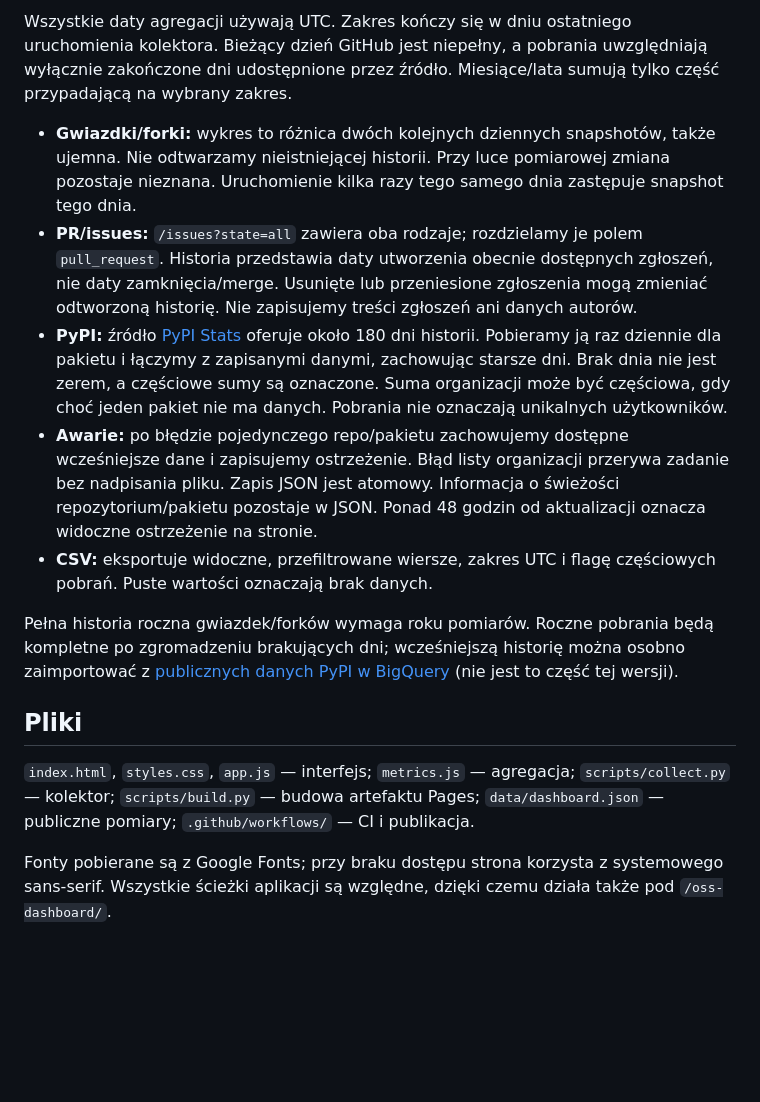
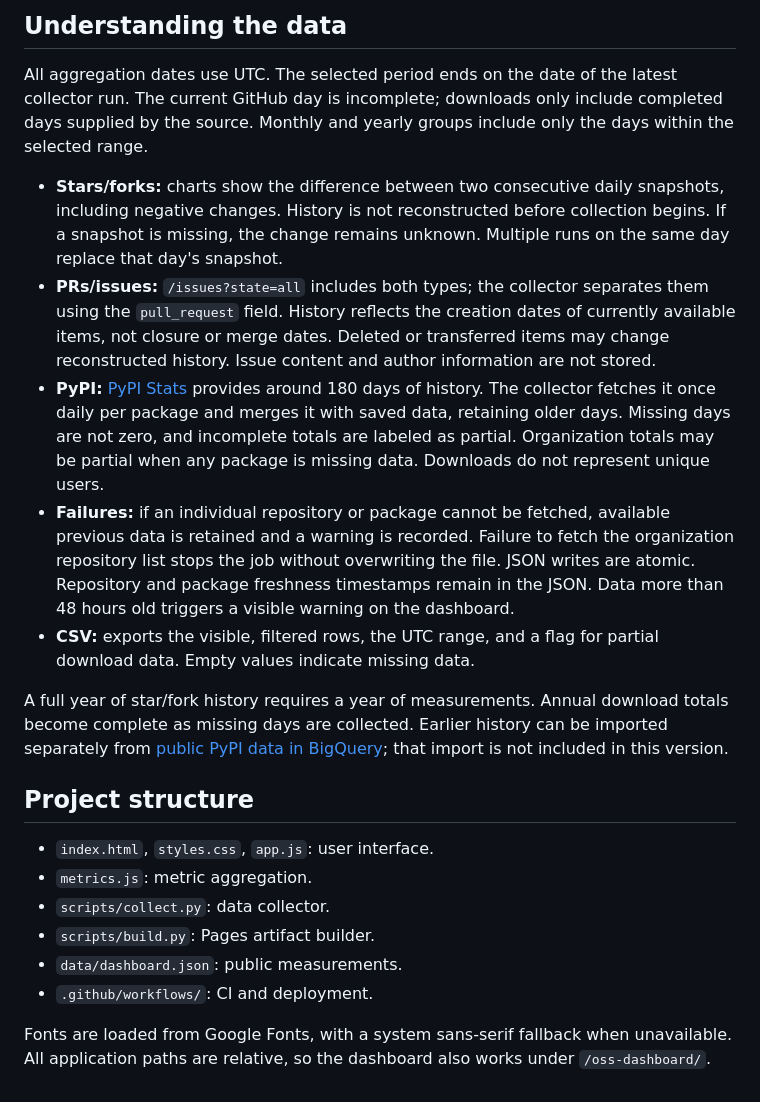
Before and after one commit to vstorm-co/oss-dashboard, a Markdown page: README.md, the part around one of its changes. GitHub-like rendering; blank space fills up the shorter version.

```diff
--- a/README.md
+++ b/README.md
@@ -57,16 +59,23 @@ Usunięcie projektu z konfiguracji/organizacji usuwa go z bieżącego widoku; po
 
-Wszystkie daty agregacji używają UTC. Zakres kończy się w dniu ostatniego uruchomienia kolektora. Bieżący dzień GitHub jest niepełny, a pobrania uwzględniają wyłącznie zakończone dni udostępnione przez źródło. Miesiące/lata sumują tylko część przypadającą na wybrany zakres.
+## Understanding the data
 
-- **Gwiazdki/forki:** wykres to różnica dwóch kolejnych dziennych snapshotów, także ujemna. Nie odtwarzamy nieistniejącej historii. Przy luce pomiarowej zmiana pozostaje nieznana. Uruchomienie kilka razy tego samego dnia zastępuje snapshot tego dnia.
-- **PR/issues:** `/issues?state=all` zawiera oba rodzaje; rozdzielamy je polem `pull_request`. Historia przedstawia daty utworzenia obecnie dostępnych zgłoszeń, nie daty zamknięcia/merge. Usunięte lub przeniesione zgłoszenia mogą zmieniać odtworzoną historię. Nie zapisujemy treści zgłoszeń ani danych autorów.
-- **PyPI:** źródło [PyPI Stats](https://pypistats.org/api/) oferuje około 180 dni historii. Pobieramy ją raz dziennie dla pakietu i łączymy z zapisanymi danymi, zachowując starsze dni. Brak dnia nie jest zerem, a częściowe sumy są oznaczone. Suma organizacji może być częściowa, gdy choć jeden pakiet nie ma danych. Pobrania nie oznaczają unikalnych użytkowników.
-- **Awarie:** po błędzie pojedynczego repo/pakietu zachowujemy dostępne wcześniejsze dane i zapisujemy ostrzeżenie. Błąd listy organizacji przerywa zadanie bez nadpisania pliku. Zapis JSON jest atomowy. Informacja o świeżości repozytorium/pakietu pozostaje w JSON. Ponad 48 godzin od aktualizacji oznacza widoczne ostrzeżenie na stronie.
-- **CSV:** eksportuje widoczne, przefiltrowane wiersze, zakres UTC i flagę częściowych pobrań. Puste wartości oznaczają brak danych.
+All aggregation dates use UTC. The selected period ends on the date of the latest collector run. The current GitHub day is incomplete; downloads only include completed days supplied by the source. Monthly and yearly groups include only the days within the selected range.
 
-Pełna historia roczna gwiazdek/forków wymaga roku pomiarów. Roczne pobrania będą kompletne po zgromadzeniu brakujących dni; wcześniejszą historię można osobno zaimportować z [publicznych danych PyPI w BigQuery](https://packaging.python.org/en/latest/guides/analyzing-pypi-package-downloads/) (nie jest to część tej wersji).
+- **Stars/forks:** charts show the difference between two consecutive daily snapshots, including negative changes. History is not reconstructed before collection begins. If a snapshot is missing, the change remains unknown. Multiple runs on the same day replace that day's snapshot.
+- **PRs/issues:** `/issues?state=all` includes both types; the collector separates them using the `pull_request` field. History reflects the creation dates of currently available items, not closure or merge dates. Deleted or transferred items may change reconstructed history. Issue content and author information are not stored.
+- **PyPI:** [PyPI Stats](https://pypistats.org/api/) provides around 180 days of history. The collector fetches it once daily per package and merges it with saved data, retaining older days. Missing days are not zero, and incomplete totals are labeled as partial. Organization totals may be partial when any package is missing data. Downloads do not represent unique users.
+- **Failures:** if an individual repository or package cannot be fetched, available previous data is retained and a warning is recorded. Failure to fetch the organization repository list stops the job without overwriting the file. JSON writes are atomic. Repository and package freshness timestamps remain in the JSON. Data more than 48 hours old triggers a visible warning on the dashboard.
+- **CSV:** exports the visible, filtered rows, the UTC range, and a flag for partial download data. Empty values indicate missing data.
 
-## Pliki
+A full year of star/fork history requires a year of measurements. Annual download totals become complete as missing days are collected. Earlier history can be imported separately from [public PyPI data in BigQuery](https://packaging.python.org/en/latest/guides/analyzing-pypi-package-downloads/); that import is not included in this version.
 
-`index.html`, `styles.css`, `app.js` — interfejs; `metrics.js` — agregacja; `scripts/collect.py` — kolektor; `scripts/build.py` — budowa artefaktu Pages; `data/dashboard.json` — publiczne pomiary; `.github/workflows/` — CI i publikacja.
+## Project structure
 
-Fonty pobierane są z Google Fonts; przy braku dostępu strona korzysta z systemowego sans-serif. Wszystkie ścieżki aplikacji są względne, dzięki czemu działa także pod `/oss-dashboard/`.
+- `index.html`, `styles.css`, `app.js`: user interface.
+- `metrics.js`: metric aggregation.
+- `scripts/collect.py`: data collector.
+- `scripts/build.py`: Pages artifact builder.
+- `data/dashboard.json`: public measurements.
+- `.github/workflows/`: CI and deployment.
+
+Fonts are loaded from Google Fonts, with a system sans-serif fallback when unavailable. All application paths are relative, so the dashboard also works under `/oss-dashboard/`.
```
Also changed, not shown: other parts of README.md (+30 -28 lines).
